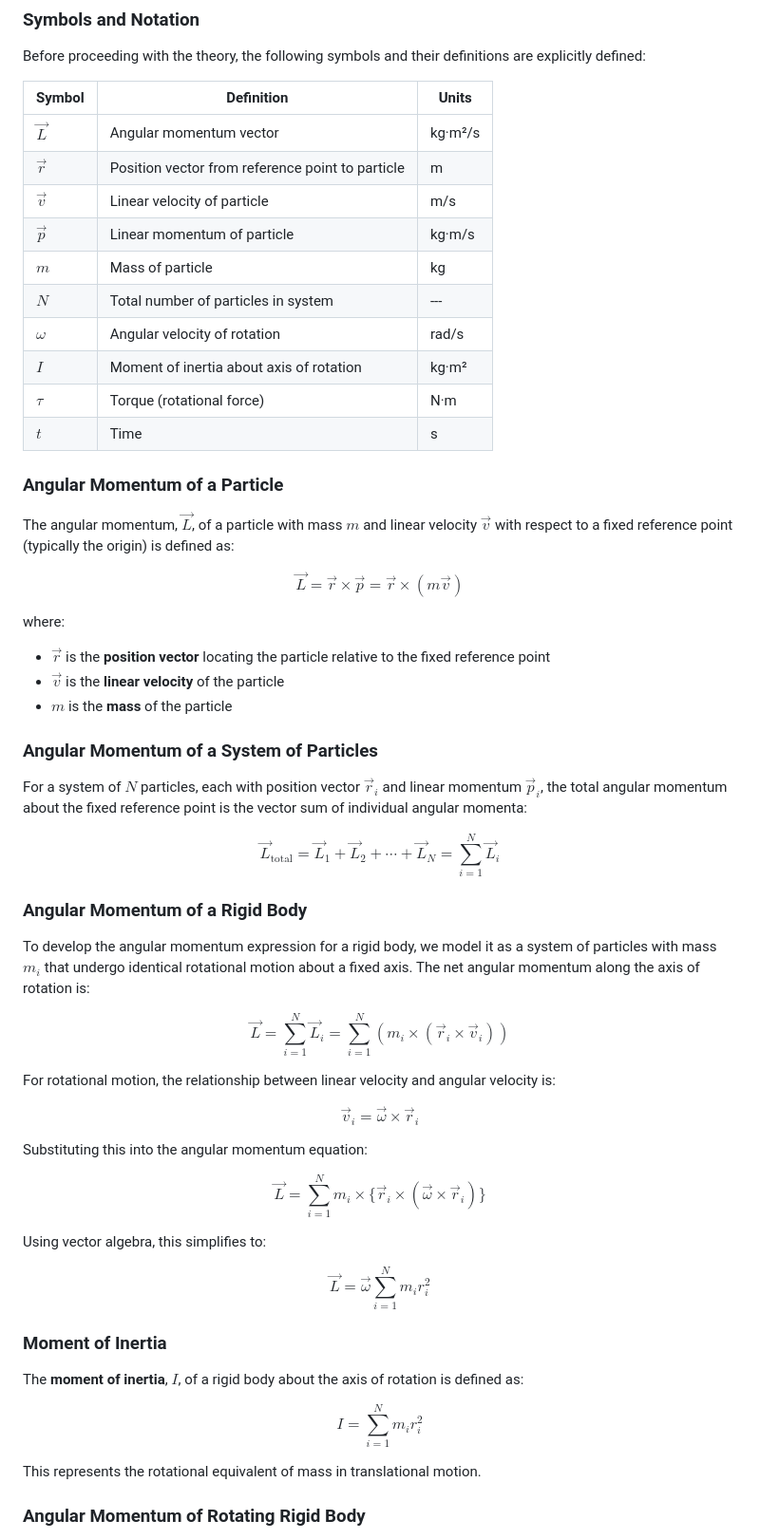
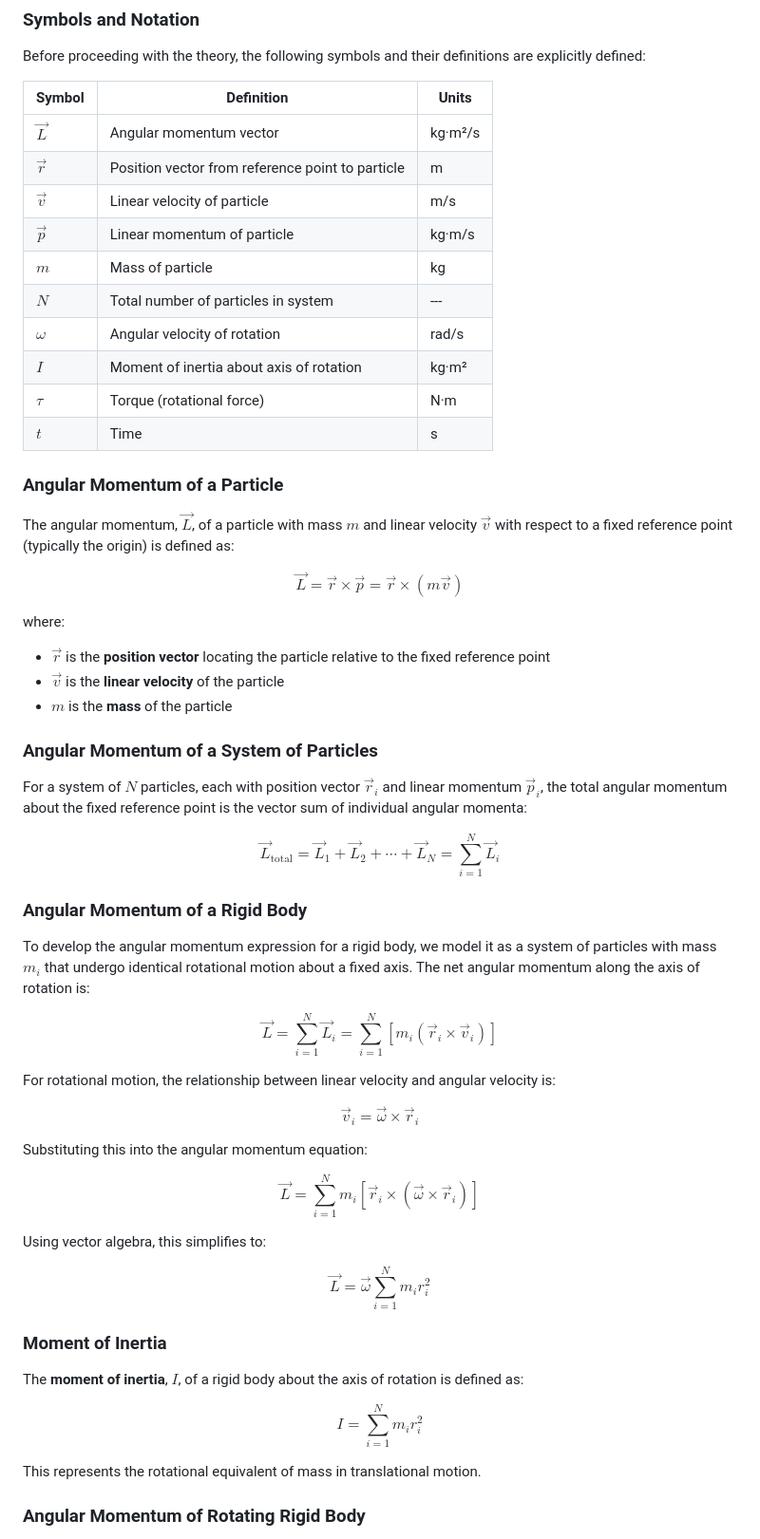
Before and after one commit to virtual-labs/exp-angular-momentum-dei, a Markdown page: experiment/theory.md, the part around one of its changes. Shown at 95% size. Drawn GitHub-style.

```diff
--- a/experiment/theory.md
+++ b/experiment/theory.md
@@ -8,10 +8,10 @@ Before proceeding with the theory, the following symbols and their definitions a
 
 | Symbol | Definition | Units |
 |--------|------------|-------|
-| $\overrightarrow{L}$ | Angular momentum vector | kg·m²/s |
-| $\overrightarrow{r}$ | Position vector from reference point to particle | m |
-| $\overrightarrow{v}$ | Linear velocity of particle | m/s |
-| $\overrightarrow{p}$ | Linear momentum of particle | kg·m/s |
+| $\vec{L}$ | Angular momentum vector | kg·m²/s |
+| $\vec{r}$ | Position vector from reference point to particle | m |
+| $\vec{v}$ | Linear velocity of particle | m/s |
+| $\vec{p}$ | Linear momentum of particle | kg·m/s |
 | $m$ | Mass of particle | kg |
 | $N$ | Total number of particles in system | --- |
 | $\omega$ | Angular velocity of rotation | rad/s |
@@ -21,44 +21,44 @@ Before proceeding with the theory, the following symbols and their definitions a
 
 ### Angular Momentum of a Particle
 
-The angular momentum, $\overrightarrow{L}$, of a particle with mass $m$ and linear velocity $\overrightarrow{v}$ with respect to a fixed reference point (typically the origin) is defined as:
+The angular momentum, $\vec{L}$, of a particle with mass $m$ and linear velocity $\vec{v}$ with respect to a fixed reference point (typically the origin) is defined as:
 
-$$\overrightarrow{L} = \overrightarrow{r} \times \overrightarrow{p} = \overrightarrow{r} \times (m\overrightarrow{v})$$
+$$\vec{L} = \vec{r} \times \vec{p} = \vec{r} \times (m\vec{v})$$
 
 where:
-- $\overrightarrow{r}$ is the **position vector** locating the particle relative to the fixed reference point
-- $\overrightarrow{v}$ is the **linear velocity** of the particle
+- $\vec{r}$ is the **position vector** locating the particle relative to the fixed reference point
+- $\vec{v}$ is the **linear velocity** of the particle
 - $m$ is the **mass** of the particle
 
 ### Angular Momentum of a System of Particles
 
 For a system of $N$ particles, each with position vector $\vec{r}_i$ and linear momentum $\vec{p}_i$, the total angular momentum about the fixed reference point is the vector sum of individual angular momenta:
 
-$${\overrightarrow{L}}_{\text{total}} = {\overrightarrow{L}}_{1} + {\overrightarrow{L}}_{2} + \cdots + {\overrightarrow{L}}_{N} = \sum_{i = 1}^{N}{\overrightarrow{L}}_{i}$$
+$$\vec{L}_{\text{total}} = \vec{L}_1 + \vec{L}_2 + \cdots + \vec{L}_N = \sum_{i = 1}^{N} \vec{L}_i$$
 
 ### Angular Momentum of a Rigid Body
 
 To develop the angular momentum expression for a rigid body, we model it as a system of particles with mass $m_i$ that undergo identical rotational motion about a fixed axis. The net angular momentum along the axis of rotation is:
 
-$$\overrightarrow{L} = \sum_{i = 1}^{N}{\overrightarrow{L}}_{i} = \sum_{i = 1}^{N}(m_{i} \times (\vec{r}_{i} \times \vec{v}_{i}))$$
+$$\vec{L} = \sum_{i = 1}^{N} \vec{L}_i = \sum_{i = 1}^{N} \left[ m_i (\vec{r}_i \times \vec{v}_i) \right]$$
 
 For rotational motion, the relationship between linear velocity and angular velocity is:
 
-$$\vec{v}_{i} = \overrightarrow{\omega} \times \vec{r}_{i}$$
+$$\vec{v}_i = \vec{\omega} \times \vec{r}_i$$
 
 Substituting this into the angular momentum equation:
 
-$$\overrightarrow{L} = \sum_{i = 1}^{N} m_{i} \times \{\vec{r}_{i} \times (\overrightarrow{\omega} \times \vec{r}_{i})\}$$
+$$\vec{L} = \sum_{i = 1}^{N} m_i \left[ \vec{r}_i \times (\vec{\omega} \times \vec{r}_i) \right]$$
 
 Using vector algebra, this simplifies to:
 
-$$\overrightarrow{L} = \overrightarrow{\omega}\sum_{i = 1}^{N} m_{i}r_{i}^{2}$$
+$$\vec{L} = \vec{\omega} \sum_{i = 1}^{N} m_i r_i^2$$
 
 ### Moment of Inertia
 
 The **moment of inertia**, $I$, of a rigid body about the axis of rotation is defined as:
 
-$$I = \sum_{i = 1}^{N} m_{i}r_{i}^{2}$$
+$$I = \sum_{i = 1}^{N} m_i r_i^2$$
 
 This represents the rotational equivalent of mass in translational motion.
 
```
Also changed, not shown: other parts of experiment/theory.md (+7 -7 lines).
